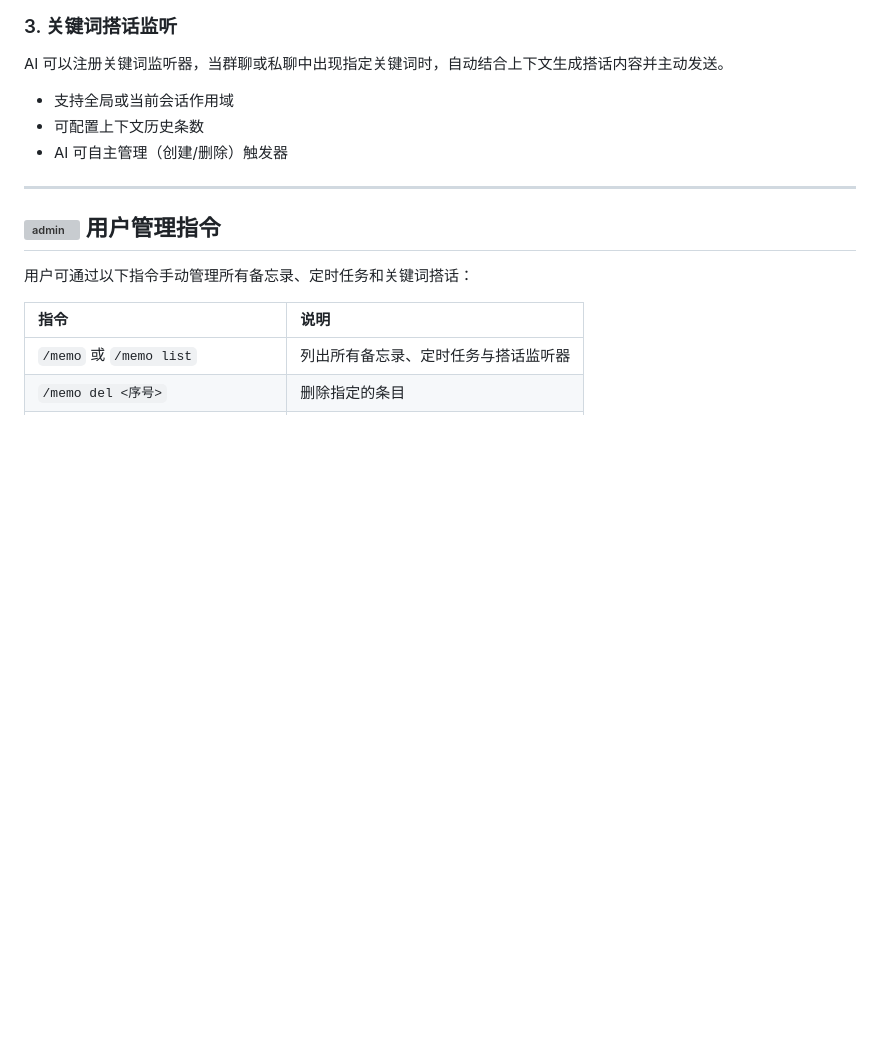
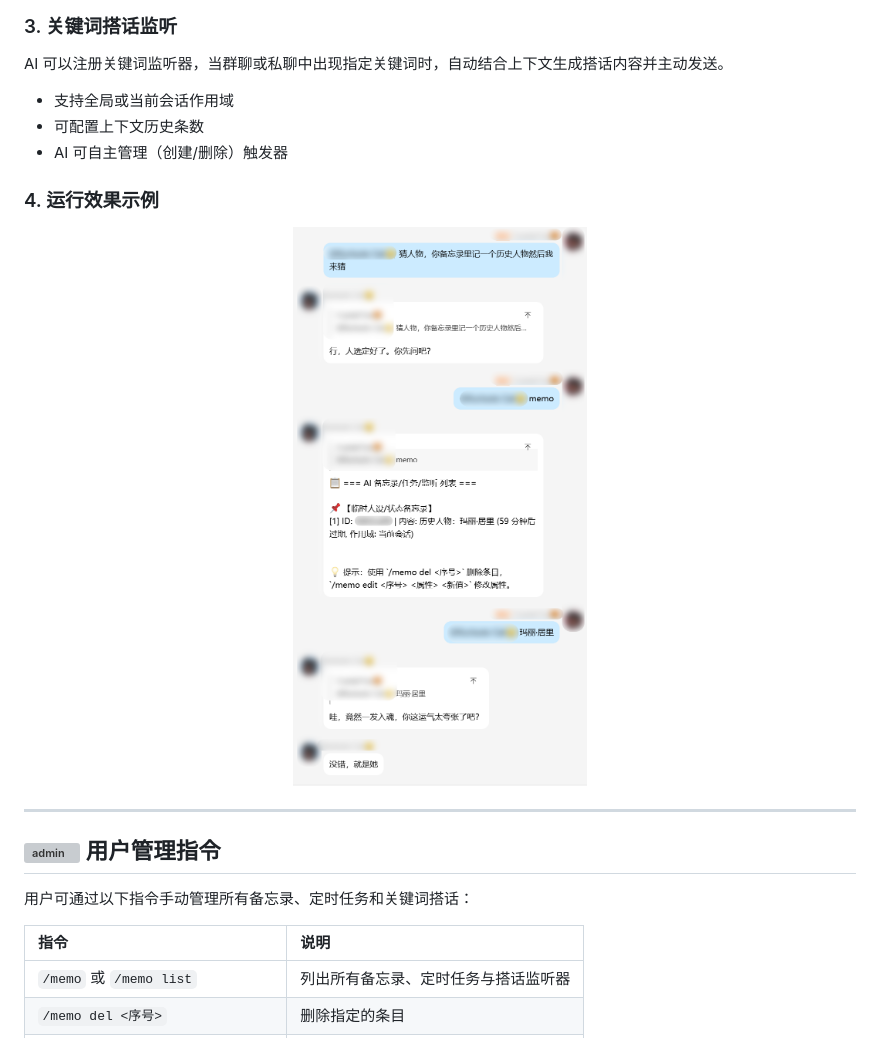
Before and after one commit to KitsuneiMomo/astrbot_plugin_instant_memo, a Markdown page: README.md, the part around the change. Drawn GitHub-style; pictures changed too: example.png (added); blank space fills up the shorter version; grey boxes are pictures that could not be loaded.

Commit message:
docs: add centered example.png to README

```diff
--- a/README.md
+++ b/README.md
@@ -79,6 +79,12 @@ AI 可以注册关键词监听器，当群聊或私聊中出现指定关键词
 - 可配置上下文历史条数
 - AI 可自主管理（创建/删除）触发器
 
+### 4. 运行效果示例
+
+<p align="center">
+  <img src="./example.png" alt="运行效果图"/>
+</p>
+
 ---
 
 ## ![admin](https://img.icons8.com/material-outlined/24/shield.png) 用户管理指令
```
